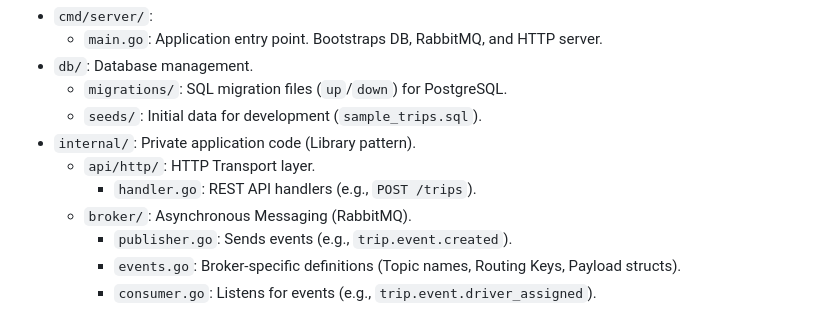
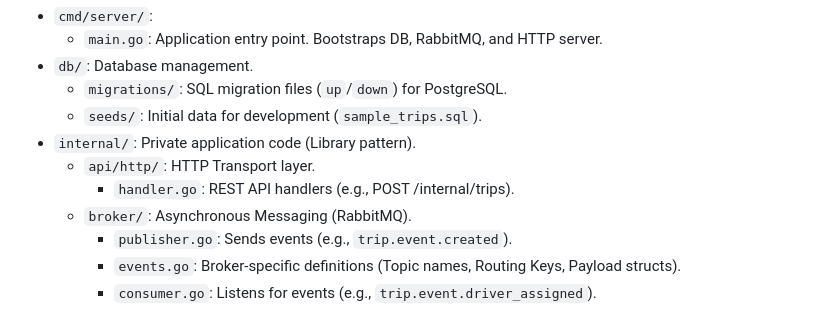
Before and after one commit to UA-4697-DevOps/drive-ops, a Markdown page: ai.md, the part around the change. Drawn GitHub-style.

Commit message:
fix: trip post

```diff
--- a/ai.md
+++ b/ai.md
@@ -162,7 +162,7 @@ sequenceDiagram
   * `seeds/`: Initial data for development (`sample_trips.sql`).
 * `internal/`: Private application code (Library pattern).
   * `api/http/`: HTTP Transport layer.
-    * `handler.go`: REST API handlers (e.g., `POST /trips`).
+    * `handler.go`: REST API handlers (e.g., POST /internal/trips).
   * `broker/`: Asynchronous Messaging (RabbitMQ).
     * `publisher.go`: Sends events (e.g., `trip.event.created`).
     * `events.go`: Broker-specific definitions (Topic names, Routing Keys, Payload structs).
```
